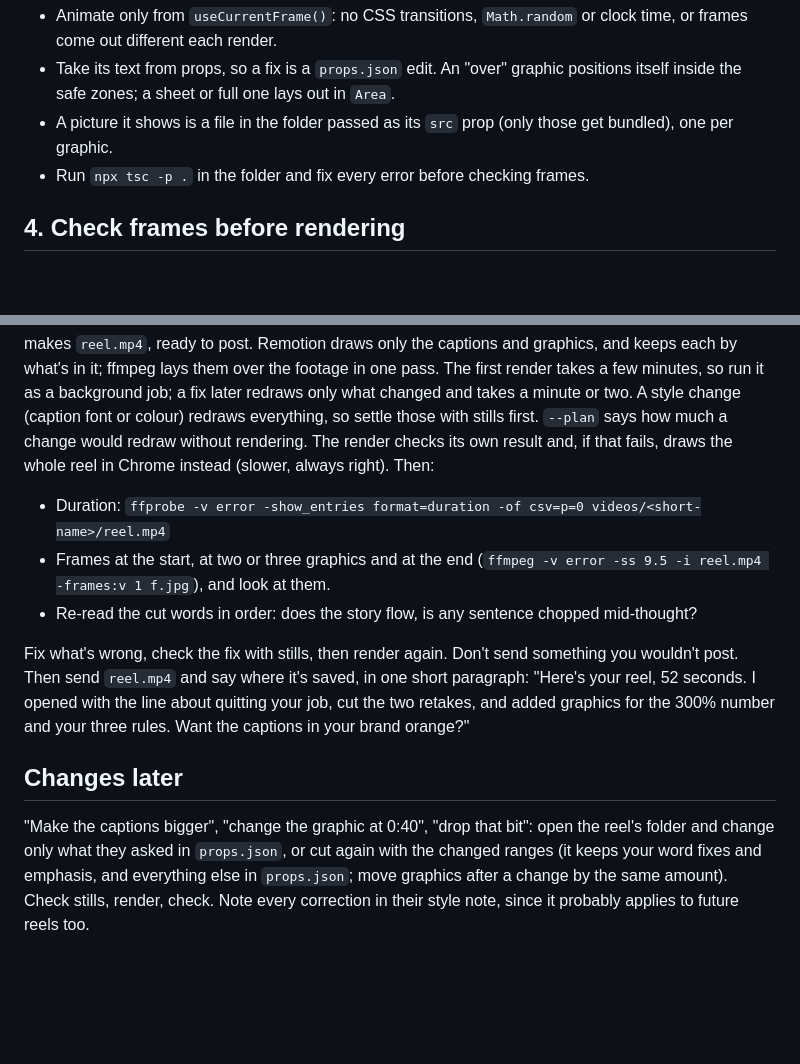
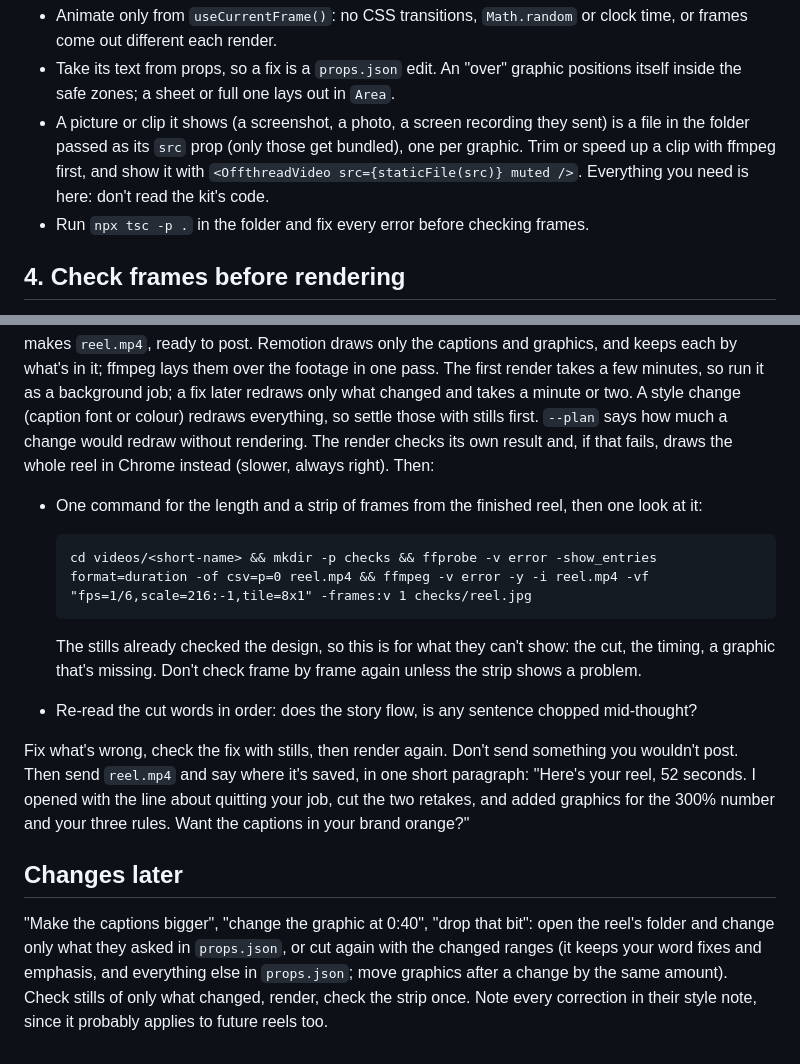
Before and after one commit to prasann16/kencomputer, a Markdown page: skills/video/SKILL.md, 2 parts joined by grey strips. Rendered like a GitHub page; blank space fills up the shorter version.

Commit message:
Video skill: show a clip they sent in a graphic; check the finished reel with one strip of frames
Co-Authored-By: Claude Opus 5.5 <noreply@anthropic.com>
Claude-Session: https://claude.ai/code/session_01L2o98yyVr8kVf527qrMod9

```diff
--- a/skills/video/SKILL.md
+++ b/skills/video/SKILL.md
@@ -192,7 +192,9 @@ hand-drawn marks), register it in `src/graphics/index.ts` with its placement, an
   different each render.
 - Take its text from props, so a fix is a `props.json` edit. An "over" graphic positions itself inside the safe
   zones; a sheet or full one lays out in `Area`.
-- A picture it shows is a file in the folder passed as its `src` prop (only those get bundled), one per graphic.
+- A picture or clip it shows (a screenshot, a photo, a screen recording they sent) is a file in the folder passed
+  as its `src` prop (only those get bundled), one per graphic. Trim or speed up a clip with ffmpeg first, and show
+  it with `<OffthreadVideo src={staticFile(src)} muted />`. Everything you need is here: don't read the kit's code.
 - Run `npx tsc -p .` in the folder and fix every error before checking frames.
 
 ## 4. Check frames before rendering
@@ -221,9 +223,12 @@ redraws everything, so settle those with stills first. `--plan` says how much a
 rendering. The render checks its own result and, if that fails, draws the whole reel in Chrome instead (slower,
 always right). Then:
 
-- Duration: `ffprobe -v error -show_entries format=duration -of csv=p=0 videos/<short-name>/reel.mp4`
-- Frames at the start, at two or three graphics and at the end (`ffmpeg -v error -ss 9.5 -i reel.mp4 -frames:v 1
-  f.jpg`), and look at them.
+- One command for the length and a strip of frames from the finished reel, then one look at it:
+
+      cd videos/<short-name> && mkdir -p checks && ffprobe -v error -show_entries format=duration -of csv=p=0 reel.mp4 && ffmpeg -v error -y -i reel.mp4 -vf "fps=1/6,scale=216:-1,tile=8x1" -frames:v 1 checks/reel.jpg
+
+  The stills already checked the design, so this is for what they can't show: the cut, the timing, a graphic
+  that's missing. Don't check frame by frame again unless the strip shows a problem.
 - Re-read the cut words in order: does the story flow, is any sentence chopped mid-thought?
 
 Fix what's wrong, check the fix with stills, then render again. Don't send something you wouldn't post. Then send
@@ -235,5 +240,6 @@ captions in your brand orange?"
 
 "Make the captions bigger", "change the graphic at 0:40", "drop that bit": open the reel's folder and change only
 what they asked in `props.json`, or cut again with the changed ranges (it keeps your word fixes and emphasis, and
-everything else in `props.json`; move graphics after a change by the same amount). Check stills, render, check.
+everything else in `props.json`; move graphics after a change by the same amount). Check stills of only what
+changed, render, check the strip once.
 Note every correction in their style note, since it probably applies to future reels too.
```
